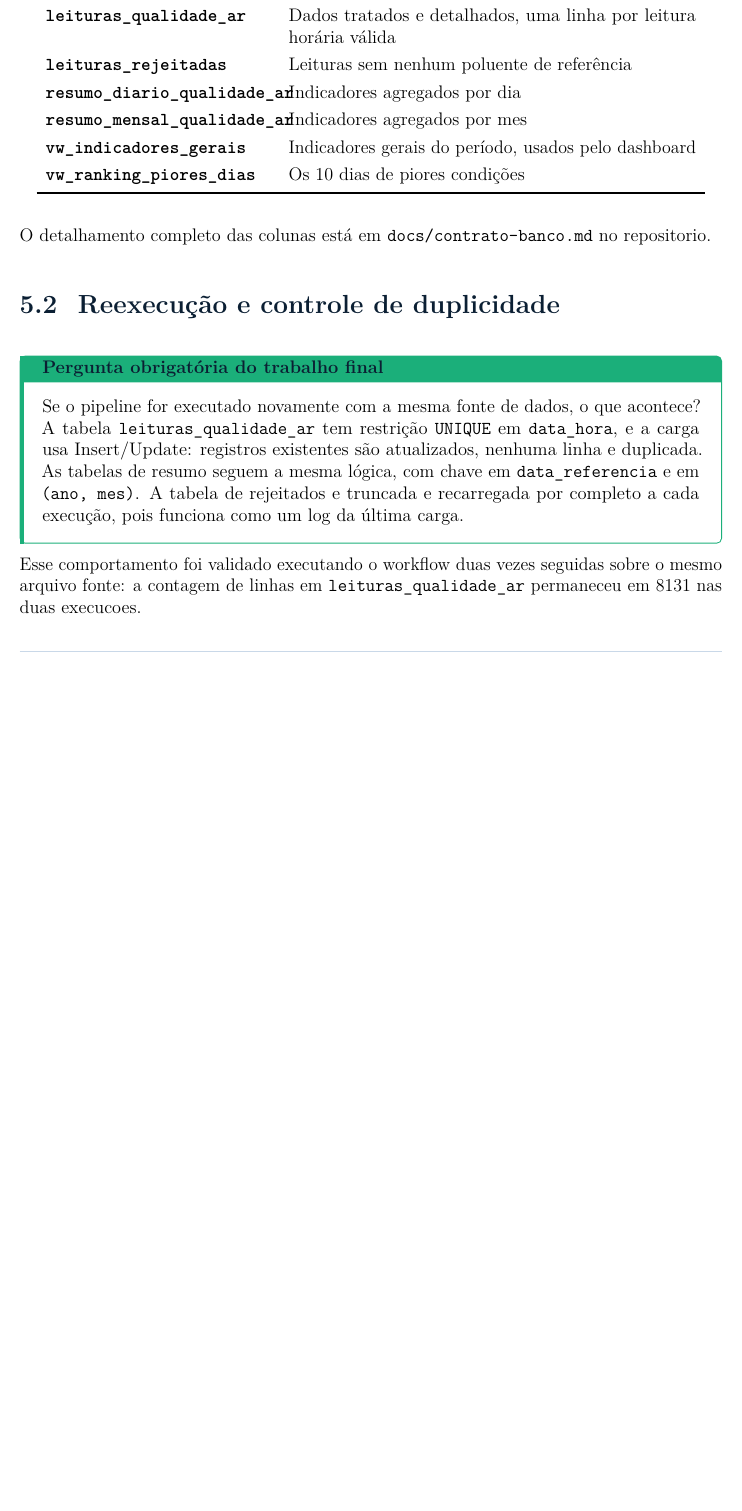
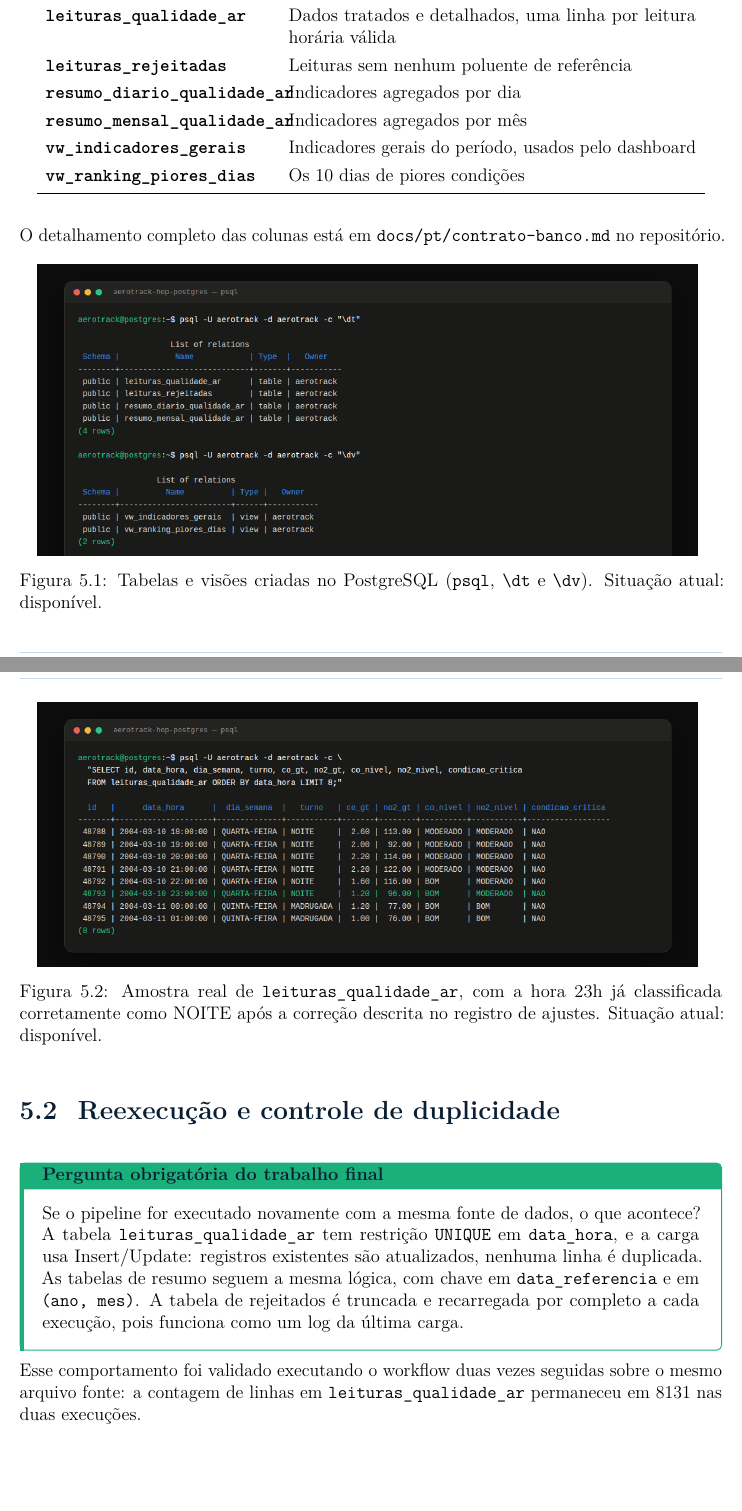
Before and after one commit to JulianaBallin/AeroTrack, a LaTeX document (docs/evidencias/relatorio-desenvolvimento-aerotrack.tex): part of page 14 of 22 before the commit and two parts of pages 14 and 15 of 23 after it, the two joined at a grey line, cut so that both start at the same text, the shorter picture padded with empty space. Compiled offline with pdfLaTeX.

Commit message:
docs(relatorio): move logo fully onto white space, add database evidence
Pushes the cover logo further down so it sits entirely below the navy
header band instead of overlapping it, matching the new, tighter logo
crop. Adds real database evidence (E08 table/view listing, E09 sample
readings, E10 rerun row-count check, all captured from the actual
database) to the Banco de dados chapter, and documents why the Hop
Designer GUI screenshots (E03-E07) could not be safely captured in
this session: the only available X display is the operator's live
desktop, not an isolated one. Also fixes several remaining accent and
stale-reference issues found on a final pass.

```diff
--- a/docs/evidencias/relatorio-desenvolvimento-aerotrack.tex
+++ b/docs/evidencias/relatorio-desenvolvimento-aerotrack.tex
@@ -434,14 +434,18 @@ Tabela / visão & Finalidade \\
 \texttt{leituras\_qualidade\_ar} & Dados tratados e detalhados, uma linha por leitura horária válida \\
 \texttt{leituras\_rejeitadas} & Leituras sem nenhum poluente de referência \\
 \texttt{resumo\_diario\_qualidade\_ar} & Indicadores agregados por dia \\
-\texttt{resumo\_mensal\_qualidade\_ar} & Indicadores agregados por mes \\
+\texttt{resumo\_mensal\_qualidade\_ar} & Indicadores agregados por mês \\
 \texttt{vw\_indicadores\_gerais} & Indicadores gerais do período, usados pelo dashboard \\
 \texttt{vw\_ranking\_piores\_dias} & Os 10 dias de piores condições \\
 \bottomrule
 \end{longtable}
 
-O detalhamento completo das colunas está em \texttt{docs/contrato-banco.md}
-no repositorio.
+O detalhamento completo das colunas está em \texttt{docs/pt/contrato-banco.md}
+no repositório.
+
+\evidencia{E08-database-tables.png}{Tabelas e visões criadas no PostgreSQL (\texttt{psql}, \texttt{\textbackslash dt} e \texttt{\textbackslash dv})}{disponível}
+
+\evidencia{E09-database-readings-sample.png}{Amostra real de \texttt{leituras\_qualidade\_ar}, com a hora 23h já classificada corretamente como NOITE após a correção descrita no registro de ajustes}{disponível}
 
 \section{Reexecução e controle de duplicidade}
 
@@ -449,15 +453,15 @@ no repositorio.
 Se o pipeline for executado novamente com a mesma fonte de dados, o que
 acontece? A tabela \texttt{leituras\_qualidade\_ar} tem restrição
 \texttt{UNIQUE} em \texttt{data\_hora}, e a carga usa Insert/Update: registros
-existentes são atualizados, nenhuma linha e duplicada. As tabelas de resumo
+existentes são atualizados, nenhuma linha é duplicada. As tabelas de resumo
 seguem a mesma lógica, com chave em \texttt{data\_referencia} e em
-\texttt{(ano, mes)}. A tabela de rejeitados e truncada e recarregada por
+\texttt{(ano, mes)}. A tabela de rejeitados é truncada e recarregada por
 completo a cada execução, pois funciona como um log da última carga.
 \end{statusbox}
 
 Esse comportamento foi validado executando o workflow duas vezes seguidas
 sobre o mesmo arquivo fonte: a contagem de linhas em
-\texttt{leituras\_qualidade\_ar} permaneceu em 8131 nas duas execucoes.
+\texttt{leituras\_qualidade\_ar} permaneceu em 8131 nas duas execuções.
 
 \chapter{Indicadores e dashboard}
 
```
Also changed, not shown: docs/evidencias/capturas/README.md, docs/evidencias/relatorio-desenvolvimento-aerotrack.pdf, docs/evidencias/relatorio-desenvolvimento-aerotrack.tex (12 more changed lines).
